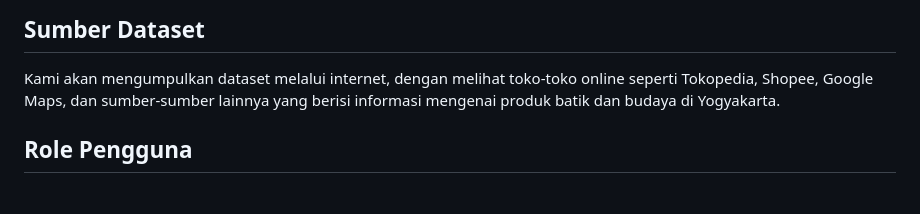
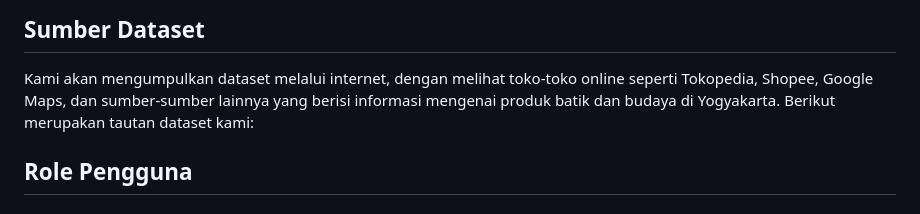
Before and after one commit to PBP-A-05/batikin, a Markdown page: README.md, the part around the change. GitHub-like rendering.

```diff
--- a/README.md
+++ b/README.md
@@ -85,6 +85,7 @@ Dikerjakan oleh Nisrina Kamilya Nisyya
 
 ## Sumber Dataset
 Kami akan mengumpulkan dataset melalui internet, dengan melihat toko-toko online seperti Tokopedia, Shopee, Google Maps, dan sumber-sumber lainnya yang berisi informasi mengenai produk batik dan budaya di Yogyakarta.
+Berikut merupakan tautan dataset kami:
 
 
 ## Role Pengguna
```
